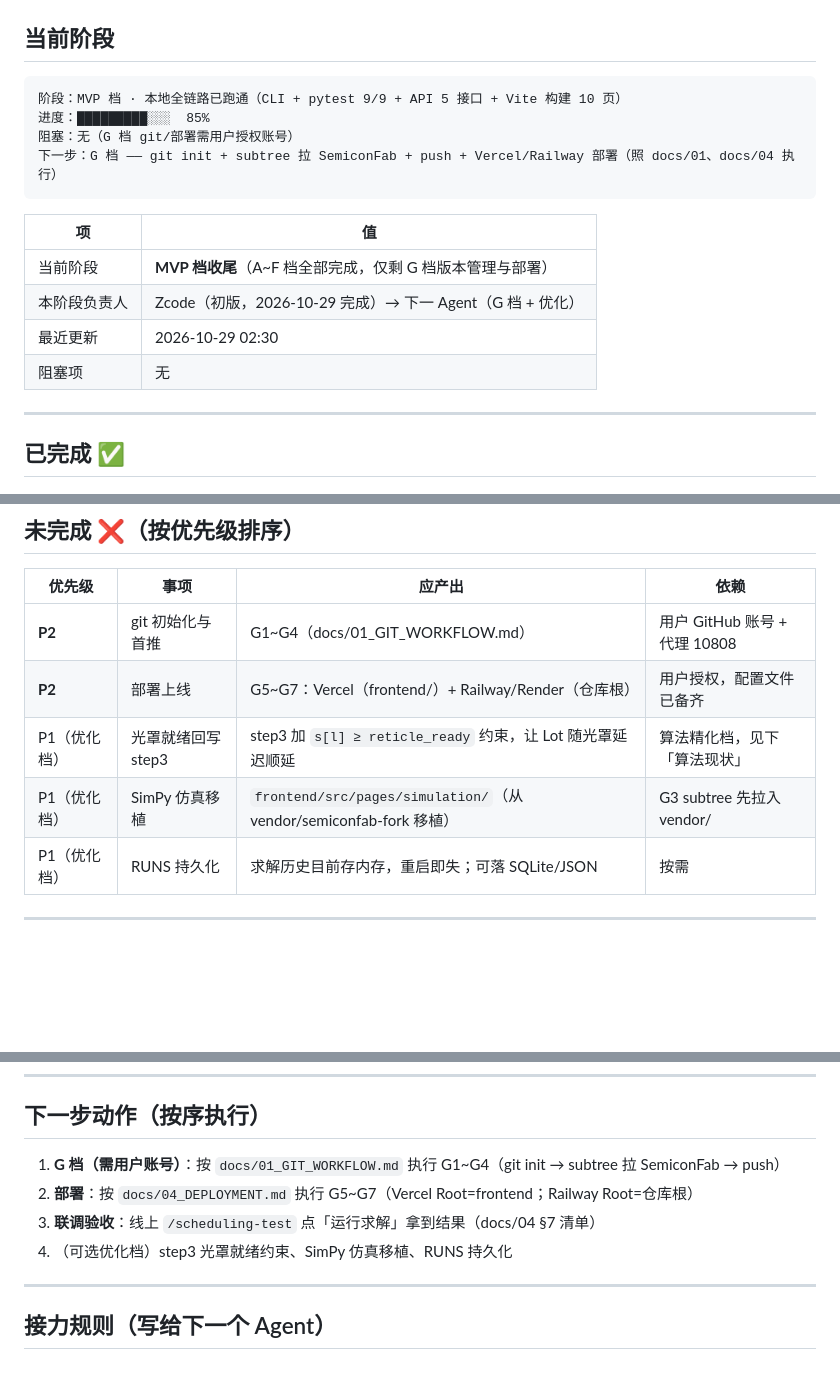
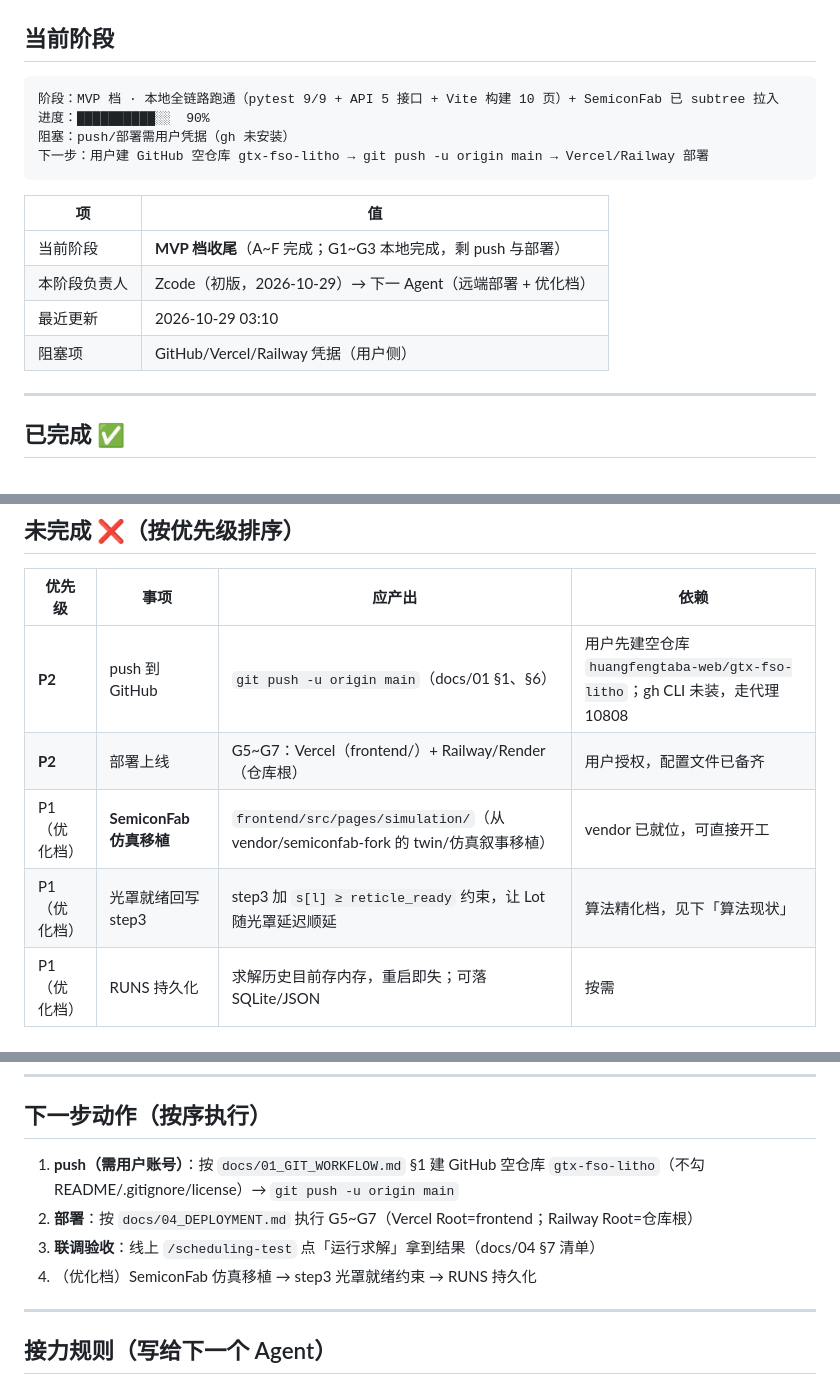
Before and after one commit to huangfengtaba-web/my-prototype, a Markdown page: STATUS.md, 3 parts joined by grey strips. Rendered like a GitHub page; blank space fills up the shorter version.

````diff
--- a/STATUS.md
+++ b/STATUS.md
@@ -8,18 +8,18 @@
 ## 当前阶段
 
 ```
-阶段：MVP 档 · 本地全链路已跑通（CLI + pytest 9/9 + API 5 接口 + Vite 构建 10 页）
-进度：█████████░░░  85%
-阻塞：无（G 档 git/部署需用户授权账号）
-下一步：G 档 —— git init + subtree 拉 SemiconFab + push + Vercel/Railway 部署（照 docs/01、docs/04 执行）
+阶段：MVP 档 · 本地全链路跑通（pytest 9/9 + API 5 接口 + Vite 构建 10 页）+ SemiconFab 已 subtree 拉入
+进度：██████████░░  90%
+阻塞：push/部署需用户凭据（gh 未安装）
+下一步：用户建 GitHub 空仓库 gtx-fso-litho → git push -u origin main → Vercel/Railway 部署
 ```
 
 | 项 | 值 |
 |---|---|
-| 当前阶段 | **MVP 档收尾**（A~F 档全部完成，仅剩 G 档版本管理与部署） |
-| 本阶段负责人 | Zcode（初版，2026-10-29 完成）→ 下一 Agent（G 档 + 优化） |
-| 最近更新 | 2026-10-29 02:30 |
-| 阻塞项 | 无 |
+| 当前阶段 | **MVP 档收尾**（A~F 完成；G1~G3 本地完成，剩 push 与部署） |
+| 本阶段负责人 | Zcode（初版，2026-10-29）→ 下一 Agent（远端部署 + 优化档） |
+| 最近更新 | 2026-10-29 03:10 |
+| 阻塞项 | GitHub/Vercel/Railway 凭据（用户侧） |
 
 ---
 
@@ -55,10 +57,10 @@
 
 | 优先级 | 事项 | 应产出 | 依赖 |
 |---|---|---|---|
-| **P2** | git 初始化与首推 | G1~G4（docs/01_GIT_WORKFLOW.md） | 用户 GitHub 账号 + 代理 10808 |
+| **P2** | push 到 GitHub | `git push -u origin main`（docs/01 §1、§6） | 用户先建空仓库 `huangfengtaba-web/gtx-fso-litho`；gh CLI 未装，走代理 10808 |
 | **P2** | 部署上线 | G5~G7：Vercel（frontend/）+ Railway/Render（仓库根） | 用户授权，配置文件已备齐 |
+| P1（优化档） | **SemiconFab 仿真移植** | `frontend/src/pages/simulation/`（从 vendor/semiconfab-fork 的 twin/仿真叙事移植） | vendor 已就位，可直接开工 |
 | P1（优化档） | 光罩就绪回写 step3 | step3 加 `s[l] ≥ reticle_ready` 约束，让 Lot 随光罩延迟顺延 | 算法精化档，见下「算法现状」 |
-| P1（优化档） | SimPy 仿真移植 | `frontend/src/pages/simulation/`（从 vendor/semiconfab-fork 移植） | G3 subtree 先拉入 vendor/ |
 | P1（优化档） | RUNS 持久化 | 求解历史目前存内存，重启即失；可落 SQLite/JSON | 按需 |
 
 ---
@@ -106,10 +108,10 @@
 
 ## 下一步动作（按序执行）
 
-1. **G 档（需用户账号）**：按 `docs/01_GIT_WORKFLOW.md` 执行 G1~G4（git init → subtree 拉 SemiconFab → push）
+1. **push（需用户账号）**：按 `docs/01_GIT_WORKFLOW.md` §1 建 GitHub 空仓库 `gtx-fso-litho`（不勾 README/.gitignore/license）→ `git push -u origin main`
 2. **部署**：按 `docs/04_DEPLOYMENT.md` 执行 G5~G7（Vercel Root=frontend；Railway Root=仓库根）
 3. **联调验收**：线上 `/scheduling-test` 点「运行求解」拿到结果（docs/04 §7 清单）
-4. （可选优化档）step3 光罩就绪约束、SimPy 仿真移植、RUNS 持久化
+4. （优化档）SemiconFab 仿真移植 → step3 光罩就绪约束 → RUNS 持久化
 
 ---
 
````
Also changed, not shown: other parts of STATUS.md (+2 -0 lines), CHECKLIST.md (+10 -6 lines).
